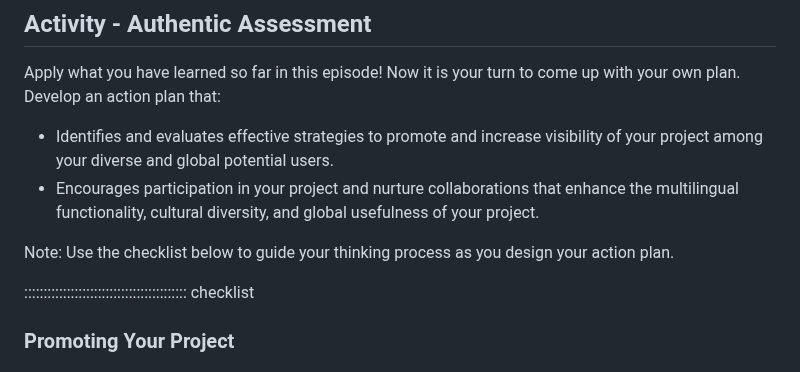
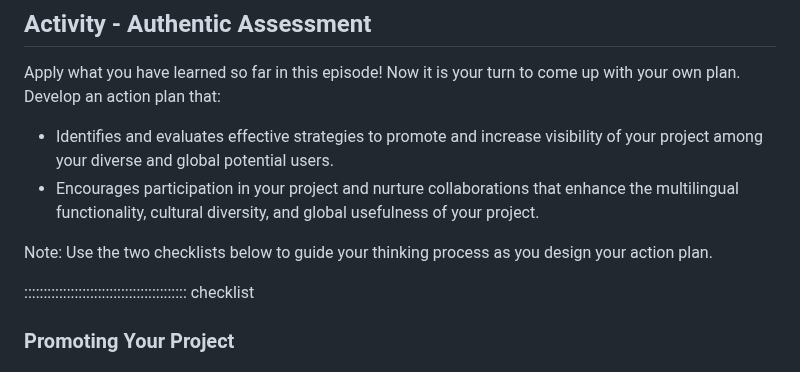
Before and after one commit to ucla-imls-open-sci/lc-multilingual-search-discovery-system, a Markdown page: episodes/action-plan.md, the part around the change. Drawn GitHub-style.

```diff
--- a/episodes/action-plan.md
+++ b/episodes/action-plan.md
@@ -156,7 +156,7 @@ Apply what you have learned so far in this episode! Now it is your turn to come
 * Identifies and evaluates effective strategies to promote and increase visibility of your project among your diverse and global potential users.
 * Encourages participation in your project and nurture collaborations that enhance the multilingual functionality, cultural diversity, and global usefulness of your project.
 
-Note: Use the checklist below to guide your thinking process as you design your action plan.
+Note: Use the two checklists below to guide your thinking process as you design your action plan.
 
 :::::::::::::::::::::::::::::::::::::::::: checklist
 
```
